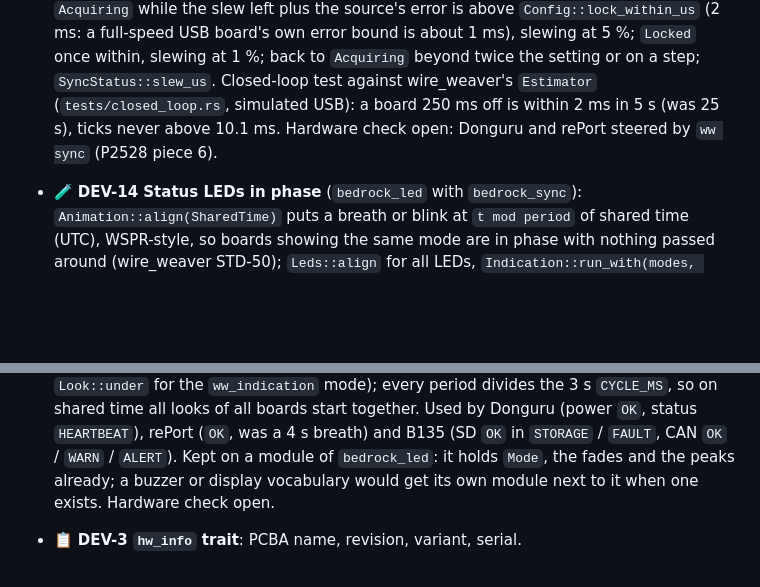
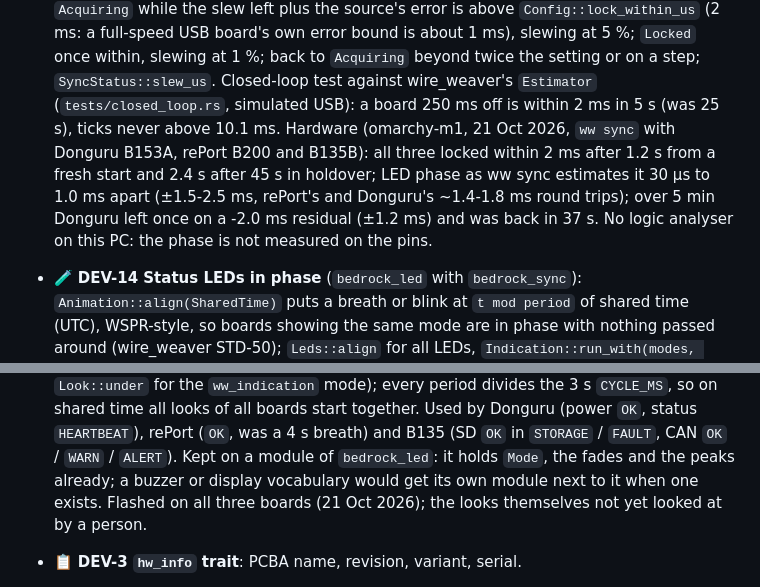
Before and after one commit to romixlab/embedded_bedrock, a Markdown page: FEATURES.md, 2 parts joined by grey strips. Drawn GitHub-style; blank space fills up the shorter version.

Commit message:
docs: hardware numbers of the convergence check (DEV-13, DEV-15)
Co-Authored-By: Claude Opus 5.5 <noreply@anthropic.com>

```diff
--- a/FEATURES.md
+++ b/FEATURES.md
@@ -166,8 +166,7 @@ same. WireWeaver's `ww_stdlib` already has `ww_firmware_info`, `ww_board_info`,
   `Config::lock_within_us` (2 ms: a full-speed USB board's own error bound is about 1 ms), slewing at 5 %; `Locked`
   once within, slewing at 1 %; back to `Acquiring` beyond twice the setting or on a step; `SyncStatus::slew_us`.
   Closed-loop test against wire_weaver's `Estimator` (`tests/closed_loop.rs`, simulated USB): a board 250 ms off is
-  within 2 ms in 5 s (was 25 s), ticks never above 10.1 ms. Hardware check open: Donguru and rePort steered by
-  `ww sync` (P2528 piece 6).
+  within 2 ms in 5 s (was 25 s), ticks never above 10.1 ms. Hardware (omarchy-m1, 21 Oct 2026, `ww sync` with Donguru B153A, rePort B200 and B135B): all three locked within 2 ms after 1.2 s from a fresh start and 2.4 s after 45 s in holdover; LED phase as ww sync estimates it 30 µs to 1.0 ms apart (±1.5-2.5 ms, rePort's and Donguru's ~1.4-1.8 ms round trips); over 5 min Donguru left once on a -2.0 ms residual (±1.2 ms) and was back in 37 s. No logic analyser on this PC: the phase is not measured on the pins.
 - 🧪 **DEV-14 Status LEDs in phase** (`bedrock_led` with `bedrock_sync`): `Animation::align(SharedTime)` puts a breath
   or blink at `t mod period` of shared time (UTC), WSPR-style, so boards showing the same mode are in phase with
   nothing passed around (wire_weaver STD-50); `Leds::align` for all LEDs, `Indication::run_with(modes, shared, show)`
@@ -184,7 +183,7 @@ same. WireWeaver's `ww_stdlib` already has `ww_firmware_info`, `ww_board_info`,
   `CYCLE_MS`, so on shared time all looks of all boards start together. Used by Donguru (power `OK`, status
   `HEARTBEAT`), rePort (`OK`, was a 4 s breath) and B135 (SD `OK` in `STORAGE` / `FAULT`, CAN `OK` / `WARN` /
   `ALERT`). Kept on a module of `bedrock_led`: it holds `Mode`, the fades and the peaks already; a buzzer or display
-  vocabulary would get its own module next to it when one exists. Hardware check open.
+  vocabulary would get its own module next to it when one exists. Flashed on all three boards (21 Oct 2026); the looks themselves not yet looked at by a person.
 - 📋 **DEV-3 `hw_info` trait**: PCBA name, revision, variant, serial.
 - 📋 **DEV-4 `bootloader` trait**: status and entering the bootloader; the built-in ROM bootloader stays reachable
   through the BOOT0 button even when the firmware fails (PCB rule; the button can double as a user button).
```
Also changed, not shown: HANDOFF.md (deleted, +0 -19 lines).
